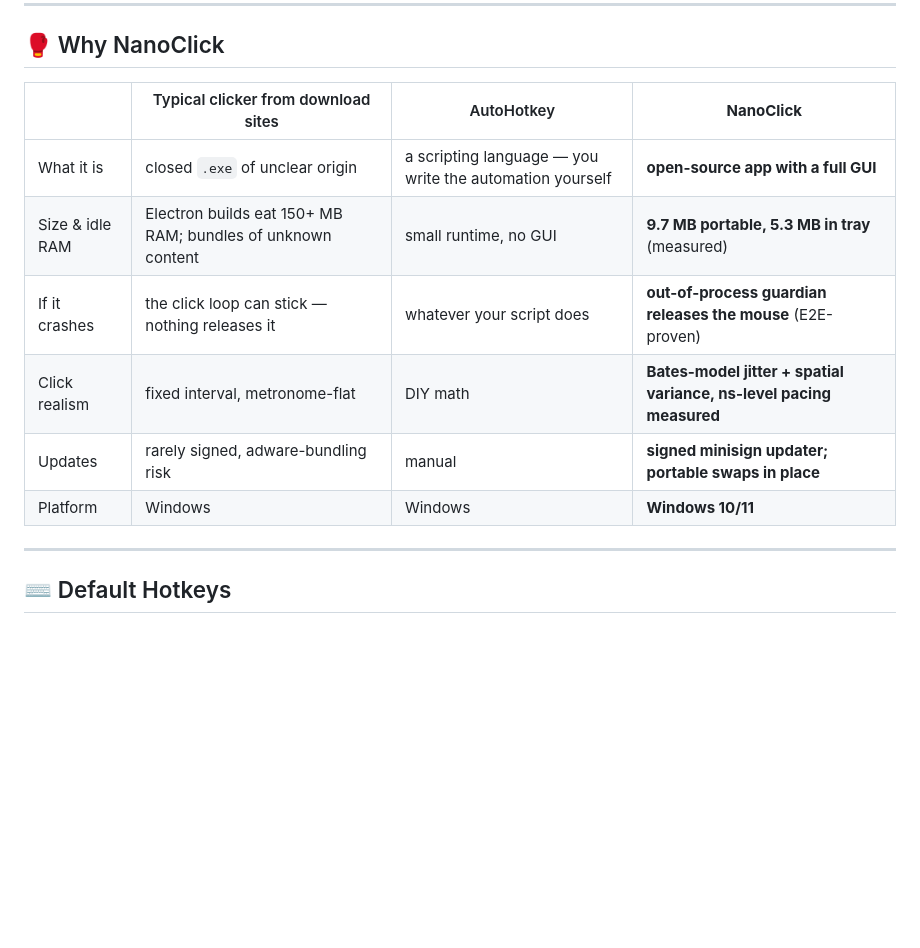
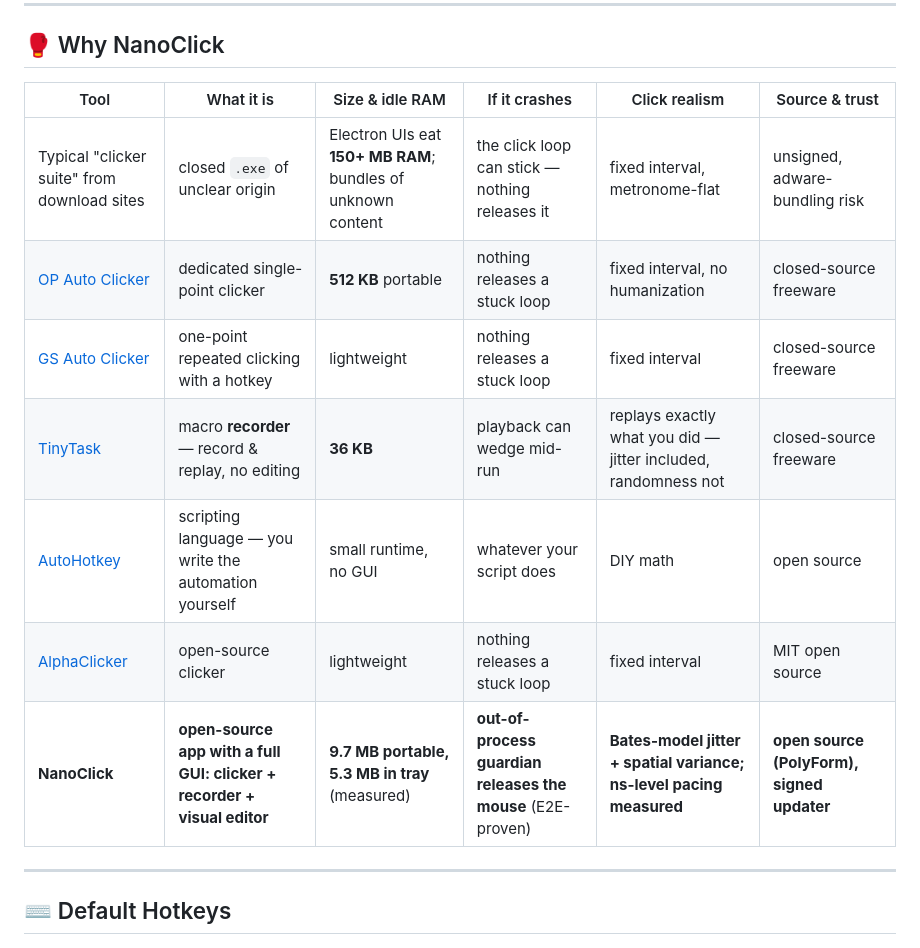
Before and after one commit to Ar3ss12/nanoclick, a Markdown page: README.md, the part around the change. GitHub-like rendering; blank space fills up the shorter version.

Commit message:
docs(readme): expand the comparison table to six real competitors
Tools as rows now: typical download-site "suites", OP Auto Clicker
(512 KB portable, closed freeware), GS Auto Clicker, TinyTask (36 KB
recorder), AutoHotkey, AlphaClicker (the MIT open-source option from
2026 comparison lists) and NanoClick. Competitor figures come from the
linked 2026 comparison pages; everything not measured on their side
stays qualitative. NanoClick cells keep the measured proof.

```diff
--- a/README.md
+++ b/README.md
@@ -67,14 +67,15 @@ What's new: [CHANGELOG.md](CHANGELOG.md).
 
 ## 🥊 Why NanoClick
 
-| | Typical clicker from download sites | AutoHotkey | **NanoClick** |
-|---|---|---|---|
-| What it is | closed `.exe` of unclear origin | a scripting language — you write the automation yourself | **open-source app with a full GUI** |
-| Size & idle RAM | Electron builds eat 150+ MB RAM; bundles of unknown content | small runtime, no GUI | **9.7 MB portable, 5.3 MB in tray** (measured) |
-| If it crashes | the click loop can stick — nothing releases it | whatever your script does | **out-of-process guardian releases the mouse** (E2E-proven) |
-| Click realism | fixed interval, metronome-flat | DIY math | **Bates-model jitter + spatial variance, ns-level pacing measured** |
-| Updates | rarely signed, adware-bundling risk | manual | **signed minisign updater; portable swaps in place** |
-| Platform | Windows | Windows | **Windows 10/11** |
+| Tool | What it is | Size & idle RAM | If it crashes | Click realism | Source & trust |
+|---|---|---|---|---|---|
+| Typical "clicker suite" from download sites | closed `.exe` of unclear origin | Electron UIs eat **150+ MB RAM**; bundles of unknown content | the click loop can stick — nothing releases it | fixed interval, metronome-flat | unsigned, adware-bundling risk |
+| [OP Auto Clicker](https://www.opautoclicker.com/) | dedicated single-point clicker | **512 KB** portable | nothing releases a stuck loop | fixed interval, no humanization | closed-source freeware |
+| [GS Auto Clicker](https://www.opauto-clicker.com/op-auto-clicker-vs-gs-auto-clicker) | one-point repeated clicking with a hotkey | lightweight | nothing releases a stuck loop | fixed interval | closed-source freeware |
+| [TinyTask](https://tinytask.net/) | macro **recorder** — record & replay, no editing | **36 KB** | playback can wedge mid-run | replays exactly what you did — jitter included, randomness not | closed-source freeware |
+| [AutoHotkey](https://www.autohotkey.com/) | scripting language — you write the automation yourself | small runtime, no GUI | whatever your script does | DIY math | open source |
+| [AlphaClicker](https://thetinytask.com/best-auto-clicker-windows/) | open-source clicker | lightweight | nothing releases a stuck loop | fixed interval | MIT open source |
+| **NanoClick** | **open-source app with a full GUI: clicker + recorder + visual editor** | **9.7 MB portable, 5.3 MB in tray** (measured) | **out-of-process guardian releases the mouse** (E2E-proven) | **Bates-model jitter + spatial variance; ns-level pacing measured** | **open source (PolyForm), signed updater** |
 
 ---
 
```
